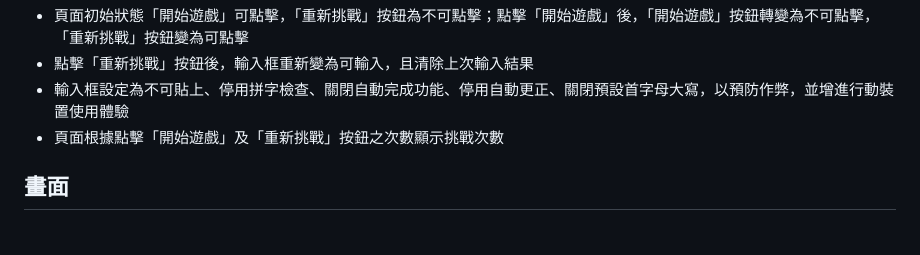
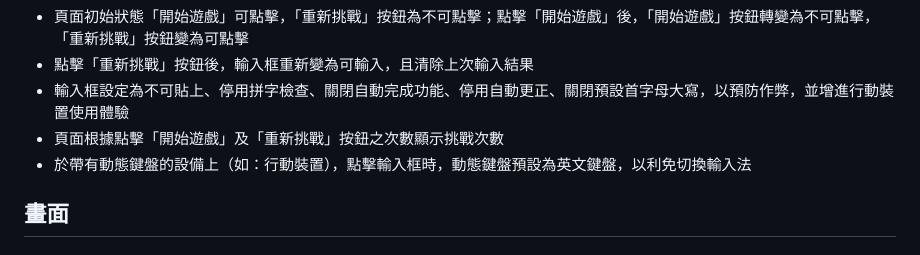
Before and after one commit to TamyTsai/Pneumonoultramicroscopicsilicovolcanoconiosis-spelling-game, a Markdown page: README.md, the part around the change. Drawn GitHub-style.

Commit message:
Update README--function.md
增加 動態鍵盤預設為英文輸入法功能

```diff
--- a/README.md
+++ b/README.md
@@ -15,6 +15,7 @@
 - 點擊「重新挑戰」按鈕後，輸入框重新變為可輸入，且清除上次輸入結果
 - 輸入框設定為不可貼上、停用拼字檢查、關閉自動完成功能、停用自動更正、關閉預設首字母大寫，以預防作弊，並增進行動裝置使用體驗
 - 頁面根據點擊「開始遊戲」及「重新挑戰」按鈕之次數顯示挑戰次數
+- 於帶有動態鍵盤的設備上（如：行動裝置），點擊輸入框時，動態鍵盤預設為英文鍵盤，以利免切換輸入法
 
 ## 畫面
 ### 初始畫面
```
